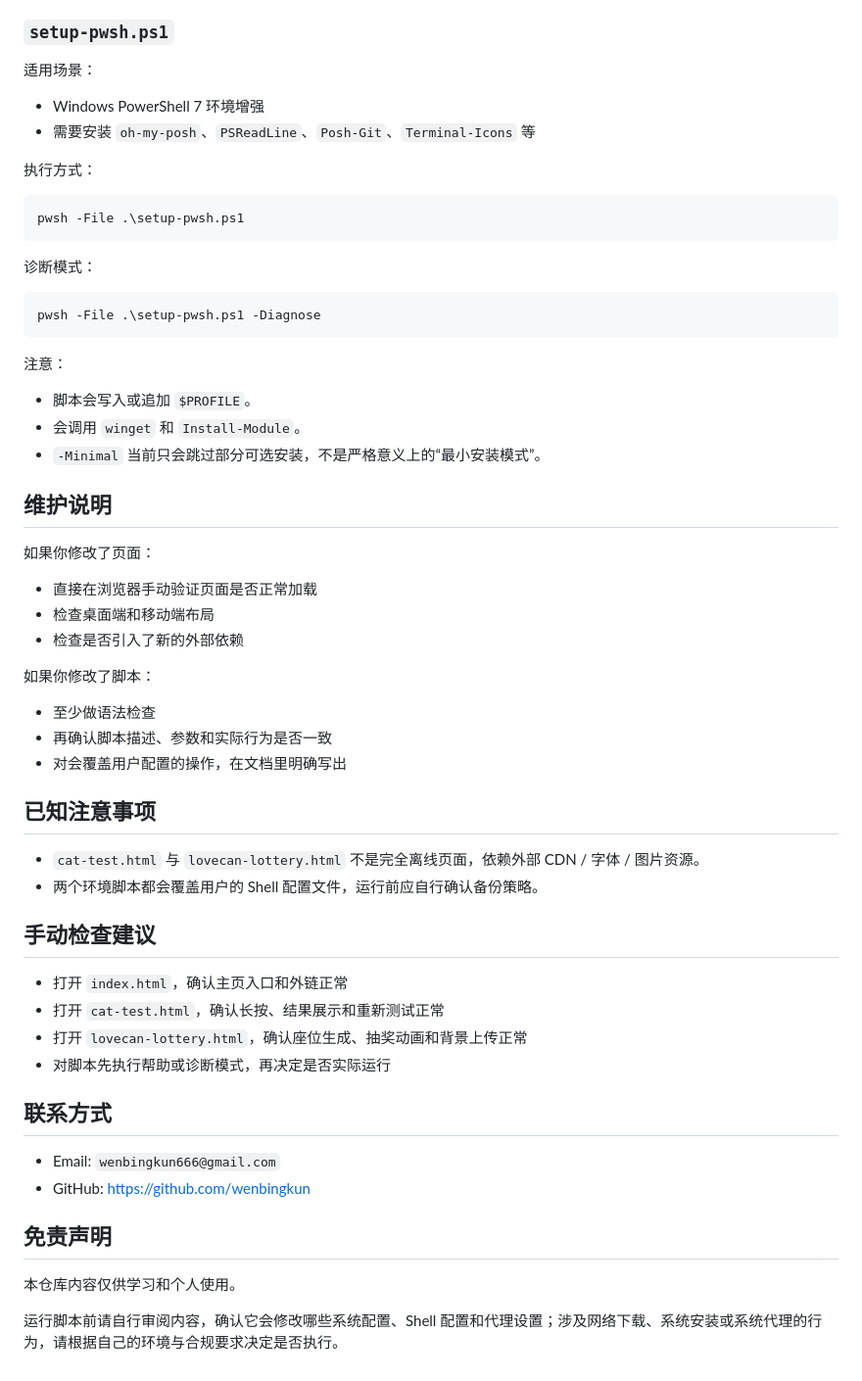
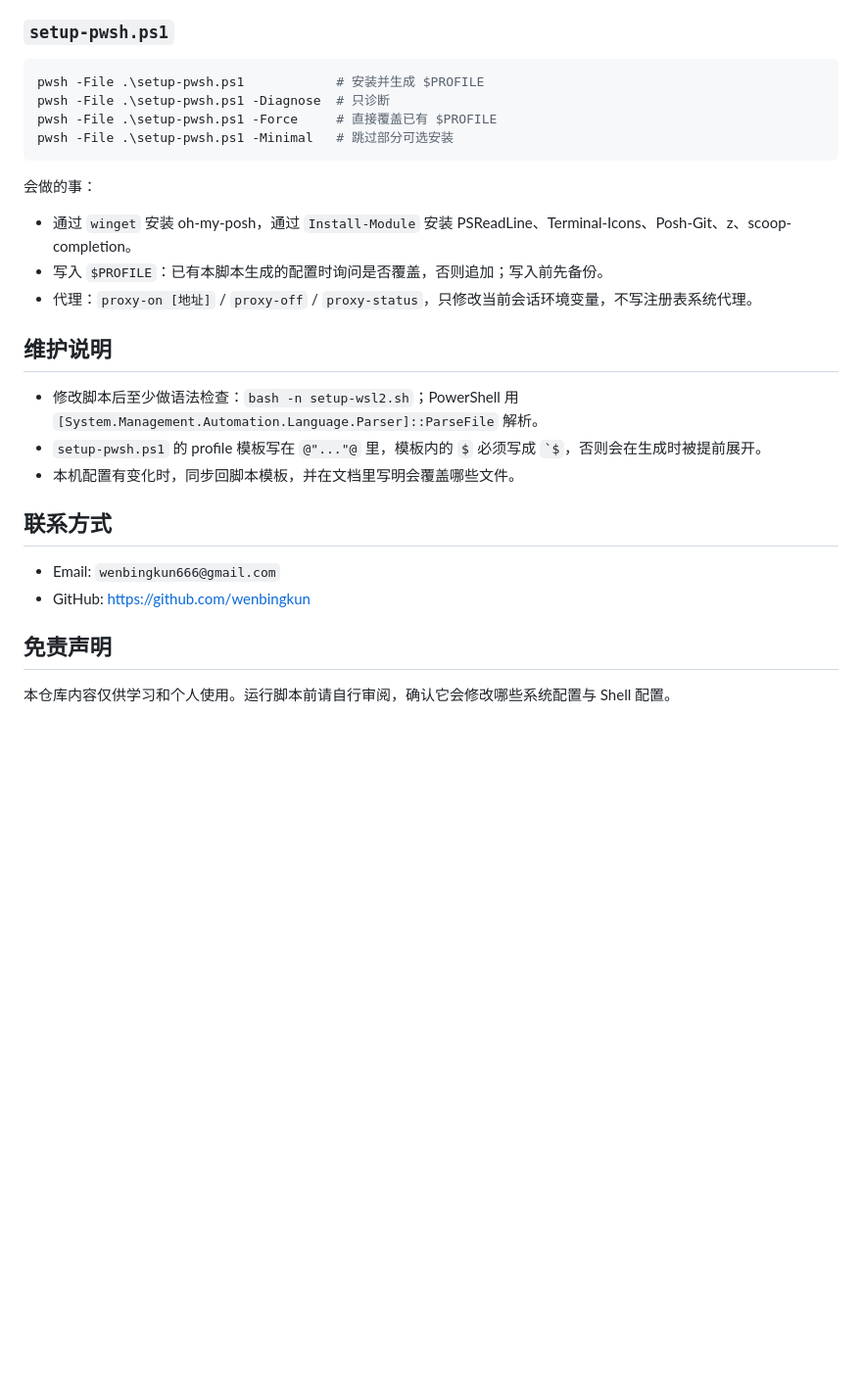
Before and after one commit to wenbingkun/wenbingkun.github.io, a Markdown page: README.md, the part around one of its changes. Shown at 98% size. GitHub-like rendering; blank space fills up the shorter version.

````diff
--- a/README.md
+++ b/README.md
@@ -162,50 +59,23 @@ bash fix-wsl2.sh
 
 ### `setup-pwsh.ps1`
 
-适用场景：
-- Windows PowerShell 7 环境增强
-- 需要安装 `oh-my-posh`、`PSReadLine`、`Posh-Git`、`Terminal-Icons` 等
-
-执行方式：
-
 ```powershell
-pwsh -File .\setup-pwsh.ps1
+pwsh -File .\setup-pwsh.ps1            # 安装并生成 $PROFILE
+pwsh -File .\setup-pwsh.ps1 -Diagnose  # 只诊断
+pwsh -File .\setup-pwsh.ps1 -Force     # 直接覆盖已有 $PROFILE
+pwsh -File .\setup-pwsh.ps1 -Minimal   # 跳过部分可选安装
 ```
 
-诊断模式：
-
-```powershell
-pwsh -File .\setup-pwsh.ps1 -Diagnose
-```
-
-注意：
-- 脚本会写入或追加 `$PROFILE`。
-- 会调用 `winget` 和 `Install-Module`。
-- `-Minimal` 当前只会跳过部分可选安装，不是严格意义上的“最小安装模式”。
+会做的事：
+- 通过 `winget` 安装 oh-my-posh，通过 `Install-Module` 安装 PSReadLine、Terminal-Icons、Posh-Git、z、scoop-completion。
+- 写入 `$PROFILE`：已有本脚本生成的配置时询问是否覆盖，否则追加；写入前先备份。
+- 代理：`proxy-on [地址]` / `proxy-off` / `proxy-status`，只修改当前会话环境变量，不写注册表系统代理。
 
 ## 维护说明
 
-如果你修改了页面：
-- 直接在浏览器手动验证页面是否正常加载
-- 检查桌面端和移动端布局
-- 检查是否引入了新的外部依赖
-
-如果你修改了脚本：
-- 至少做语法检查
-- 再确认脚本描述、参数和实际行为是否一致
-- 对会覆盖用户配置的操作，在文档里明确写出
-
-## 已知注意事项
-
-- `cat-test.html` 与 `lovecan-lottery.html` 不是完全离线页面，依赖外部 CDN / 字体 / 图片资源。
-- 两个环境脚本都会覆盖用户的 Shell 配置文件，运行前应自行确认备份策略。
-
-## 手动检查建议
-
-- 打开 `index.html`，确认主页入口和外链正常
-- 打开 `cat-test.html`，确认长按、结果展示和重新测试正常
-- 打开 `lovecan-lottery.html`，确认座位生成、抽奖动画和背景上传正常
-- 对脚本先执行帮助或诊断模式，再决定是否实际运行
+- 修改脚本后至少做语法检查：`bash -n setup-wsl2.sh`；PowerShell 用 `[System.Management.Automation.Language.Parser]::ParseFile` 解析。
+- `setup-pwsh.ps1` 的 profile 模板写在 `@"..."@` 里，模板内的 `$` 必须写成 `` `$ ``，否则会在生成时被提前展开。
+- 本机配置有变化时，同步回脚本模板，并在文档里写明会覆盖哪些文件。
 
 ## 联系方式
 
@@ -214,6 +84,4 @@ pwsh -File .\setup-pwsh.ps1 -Diagnose
 
 ## 免责声明
 
-本仓库内容仅供学习和个人使用。
-
-运行脚本前请自行审阅内容，确认它会修改哪些系统配置、Shell 配置和代理设置；涉及网络下载、系统安装或系统代理的行为，请根据自己的环境与合规要求决定是否执行。
+本仓库内容仅供学习和个人使用。运行脚本前请自行审阅，确认它会修改哪些系统配置与 Shell 配置。
````
Also changed, not shown: other parts of README.md (+33 -136 lines).
